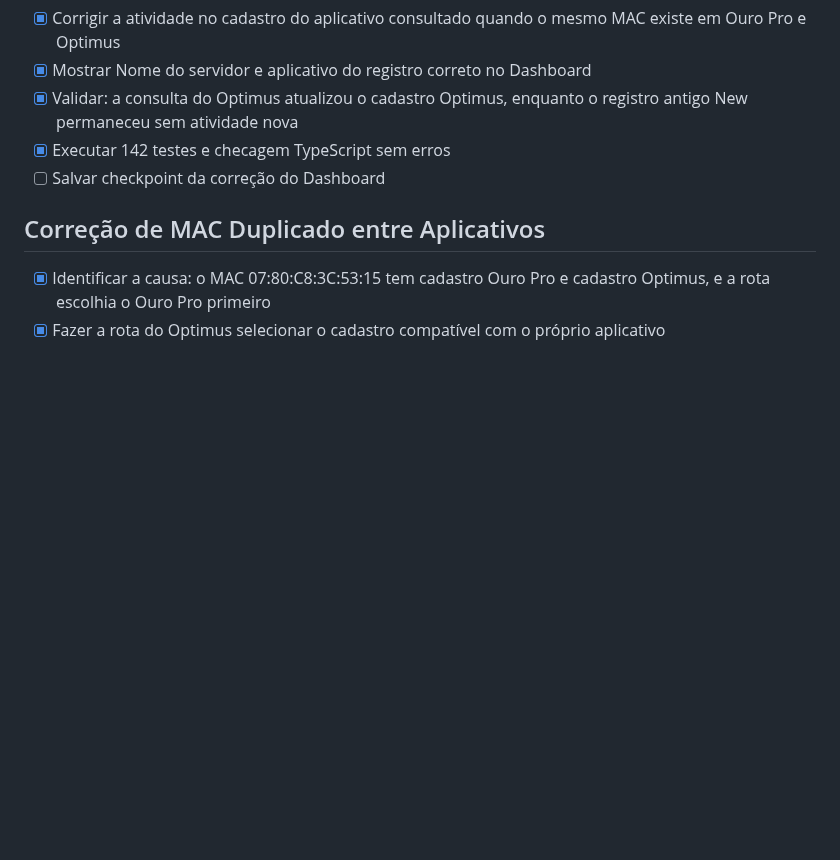
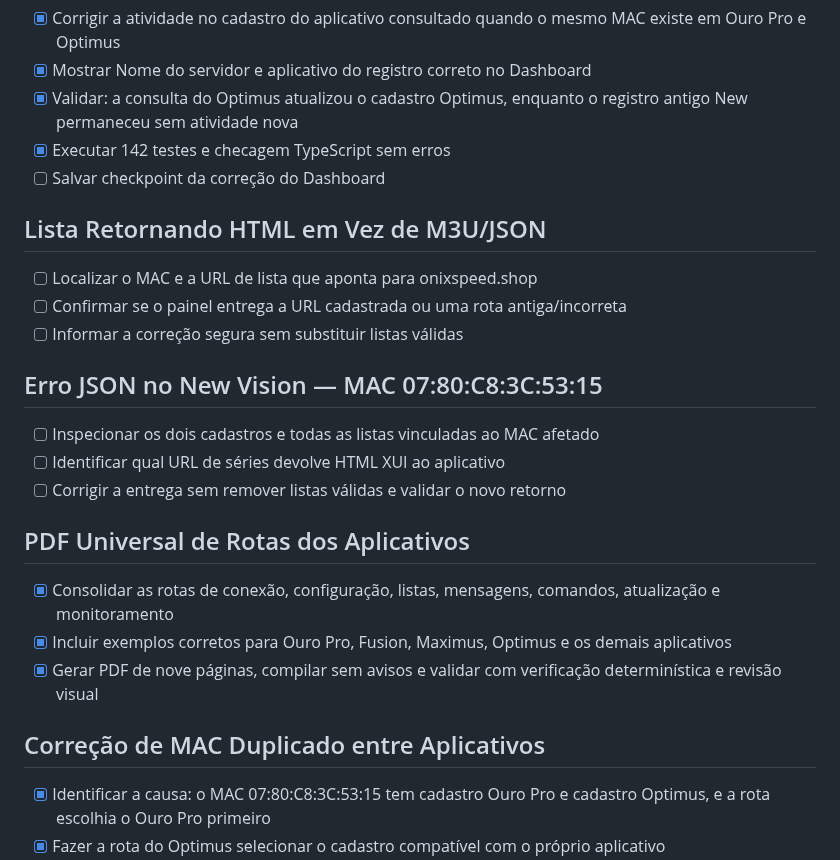
Before and after one commit to ronnie240486/rencia_app, a Markdown page: todo.md, the part around the change. Rendered like a GitHub page; blank space fills up the shorter version.

Commit message:
Checkpoint: Registra a entrega do guia universal de rotas para os nove aplicativos, cobrindo configuração por MAC, listas, mensagens, failover, comandos remotos, heartbeat, atualização e diagnóstico.

```diff
--- a/todo.md
+++ b/todo.md
@@ -953,6 +953,21 @@
 - [x] Executar 142 testes e checagem TypeScript sem erros
 - [ ] Salvar checkpoint da correção do Dashboard
 
+## Lista Retornando HTML em Vez de M3U/JSON
+- [ ] Localizar o MAC e a URL de lista que aponta para onixspeed.shop
+- [ ] Confirmar se o painel entrega a URL cadastrada ou uma rota antiga/incorreta
+- [ ] Informar a correção segura sem substituir listas válidas
+
+## Erro JSON no New Vision — MAC 07:80:C8:3C:53:15
+- [ ] Inspecionar os dois cadastros e todas as listas vinculadas ao MAC afetado
+- [ ] Identificar qual URL de séries devolve HTML XUI ao aplicativo
+- [ ] Corrigir a entrega sem remover listas válidas e validar o novo retorno
+
+## PDF Universal de Rotas dos Aplicativos
+- [x] Consolidar as rotas de conexão, configuração, listas, mensagens, comandos, atualização e monitoramento
+- [x] Incluir exemplos corretos para Ouro Pro, Fusion, Maximus, Optimus e os demais aplicativos
+- [x] Gerar PDF de nove páginas, compilar sem avisos e validar com verificação determinística e revisão visual
+
 ## Correção de MAC Duplicado entre Aplicativos
 - [x] Identificar a causa: o MAC 07:80:C8:3C:53:15 tem cadastro Ouro Pro e cadastro Optimus, e a rota escolhia o Ouro Pro primeiro
 - [x] Fazer a rota do Optimus selecionar o cadastro compatível com o próprio aplicativo
```
